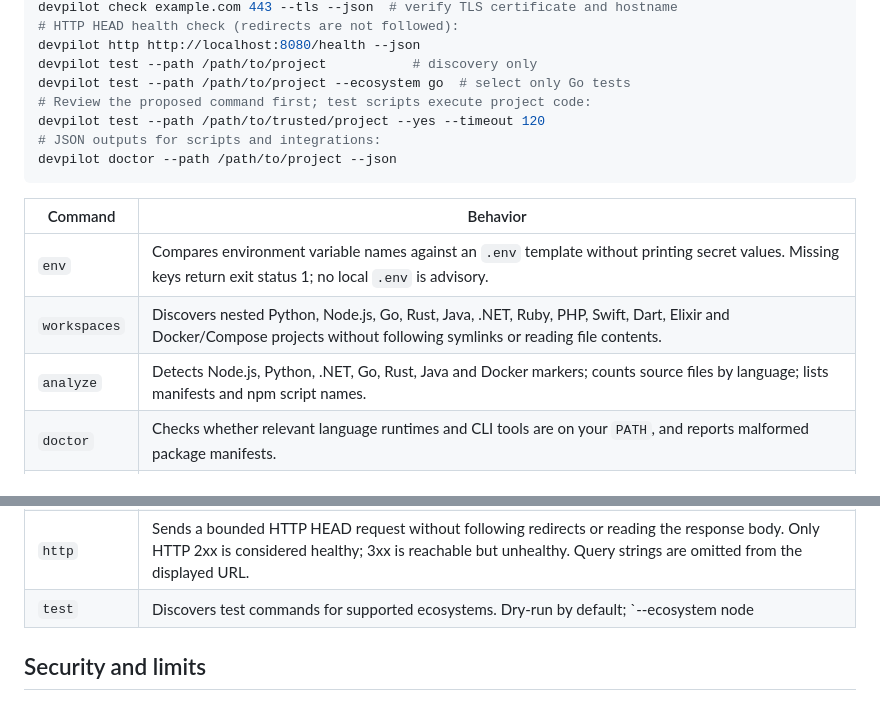
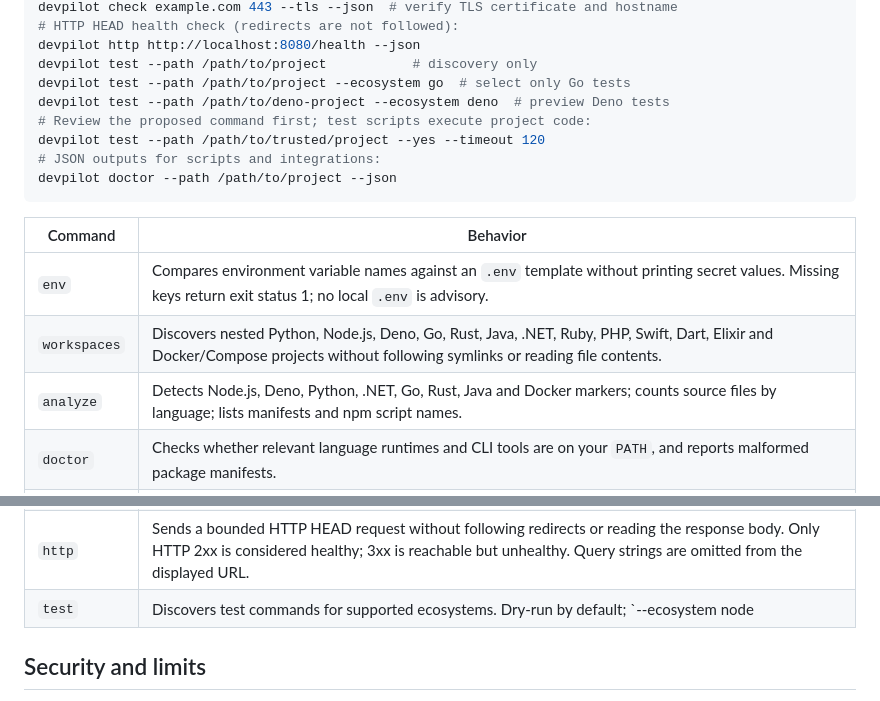
Before and after one commit to batuhansimsar/DEVPILOT, a Markdown page: README.md, 2 parts joined by grey strips. GitHub-like rendering.

Commit message:
docs: describe Deno diagnostics and opt-in test execution

```diff
--- a/README.md
+++ b/README.md
@@ -36,6 +36,7 @@ devpilot check example.com 443 --tls --json  # verify TLS certificate and hostna
 devpilot http http://localhost:8080/health --json
 devpilot test --path /path/to/project           # discovery only
 devpilot test --path /path/to/project --ecosystem go  # select only Go tests
+devpilot test --path /path/to/deno-project --ecosystem deno  # preview Deno tests
 # Review the proposed command first; test scripts execute project code:
 devpilot test --path /path/to/trusted/project --yes --timeout 120
 # JSON outputs for scripts and integrations:
@@ -45,15 +46,15 @@ devpilot doctor --path /path/to/project --json
 | Command | Behavior |
 | --- | --- |
 | `env` | Compares environment variable names against an `.env` template without printing secret values. Missing keys return exit status 1; no local `.env` is advisory. |
-| `workspaces` | Discovers nested Python, Node.js, Go, Rust, Java, .NET, Ruby, PHP, Swift, Dart, Elixir and Docker/Compose projects without following symlinks or reading file contents. |
-| `analyze` | Detects Node.js, Python, .NET, Go, Rust, Java and Docker markers; counts source files by language; lists manifests and npm script names. |
+| `workspaces` | Discovers nested Python, Node.js, Deno, Go, Rust, Java, .NET, Ruby, PHP, Swift, Dart, Elixir and Docker/Compose projects without following symlinks or reading file contents. |
+| `analyze` | Detects Node.js, Deno, Python, .NET, Go, Rust, Java and Docker markers; counts source files by language; lists manifests and npm script names. |
 | `doctor` | Checks whether relevant language runtimes and CLI tools are on your `PATH`, and reports malformed package manifests. |
 | `git` | Executes read-only Git porcelain status with no shell; JSON includes `dirty` (`true`, `false`, or `null` on Git failure). `--fail-on-dirty` exits nonzero for changed files. |
 | `audit` | Warns about Git-tracked `.env`, private keys, and credential-like filenames without opening their contents. |
 | `docker` | Executes read-only `docker ps`; reports running containers. |
 | `check` | Attempts a TCP connection to a supplied hostname and port. |
 | `http` | Sends a bounded HTTP HEAD request without following redirects or reading the response body. Only HTTP 2xx is considered healthy; 3xx is reachable but unhealthy. Query strings are omitted from the displayed URL. |
-| `test` | Discovers test commands for supported ecosystems. Dry-run by default; `--ecosystem node|python|go|rust|dotnet|java` limits discovery and execution to one ecosystem. Only `--yes` executes code, with per-command timeouts. |
+| `test` | Discovers test commands for supported ecosystems. Dry-run by default; `--ecosystem node|deno|python|go|rust|dotnet|java` limits discovery and execution to one ecosystem. Only `--yes` executes code, with per-command timeouts. Deno uses `deno test` when a root `deno.json` or `deno.jsonc` exists. |
 
 ## Security and limits
 
```
